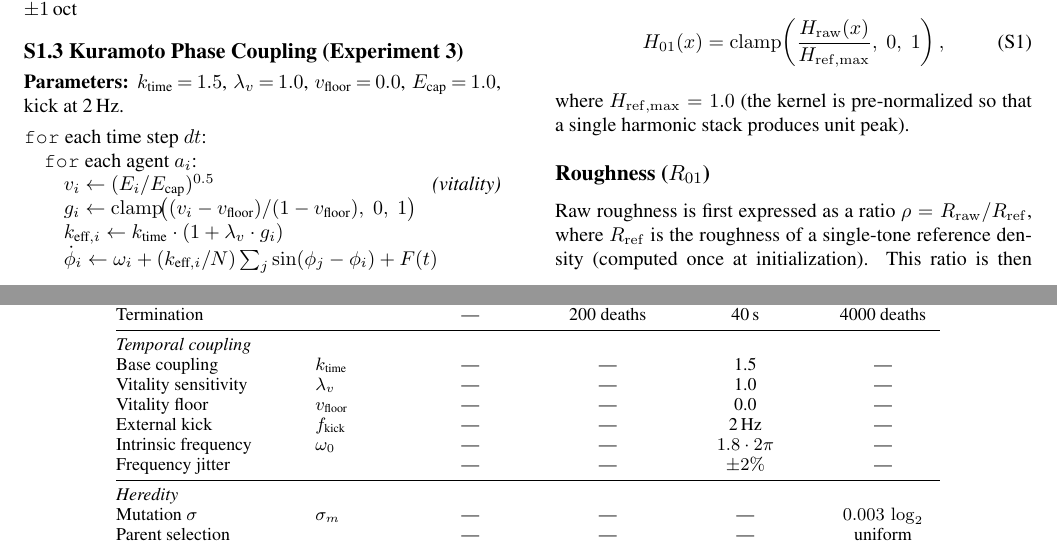
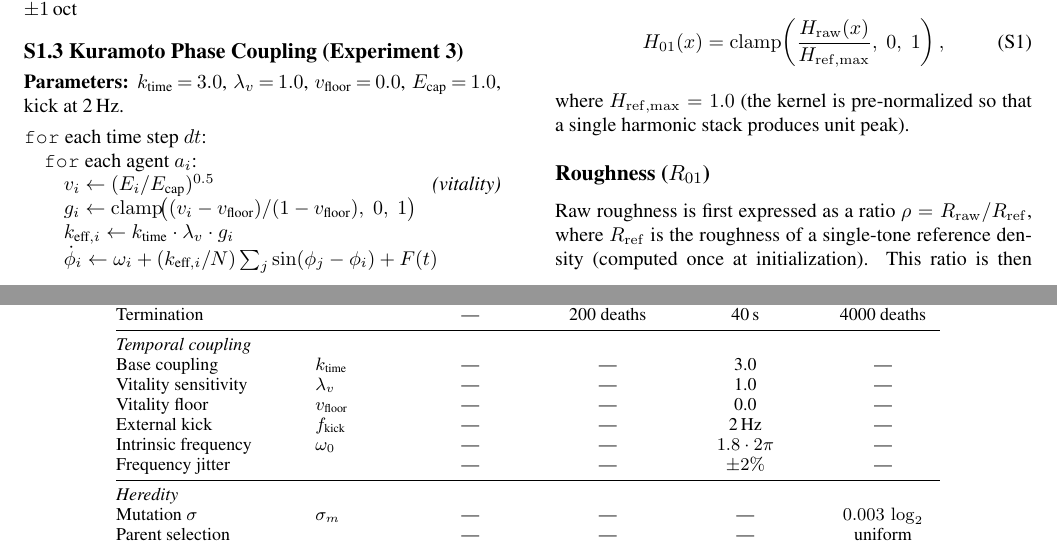
Before and after one commit to ktakahashi74/conc-paper-2026, a LaTeX document (supplementary.tex): two parts of pages 1 and 4 of 6, joined at a grey line, cut so that both start at the same text. Compiled offline with pdfLaTeX.

Commit message:
Fix E5 coupling_multiplier to match corrected main architecture
Update e5_coupling_multiplier formula from `1+λg` to `λg` matching
the fix in conchordal/articulation_core.rs. Also fix MAX_COUPLING_MULT
from 5.0 to 2.0 to match the main constant.

With the corrected multiplicative formula, E5_K_TIME=3.0 and
E5_LAMBDA_V=1.0 produce identical results to the original K_BASE=3.0
model (Pearson r = 0.750 ± 0.092, n=20).

Co-Authored-By: Claude Opus 4.6 <noreply@anthropic.com>

```diff
--- a/supplementary.tex
+++ b/supplementary.tex
@@ -58,14 +58,14 @@
 
 \subsection{S1.3 Kuramoto Phase Coupling (Experiment 3)}
 
-\noindent\textbf{Parameters:} $k_{\text{time}}\!=\!1.5$, $\lambda_v\!=\!1.0$, $v_{\text{floor}}\!=\!0.0$, $E_{\text{cap}}\!=\!1.0$, kick at 2\,Hz.
+\noindent\textbf{Parameters:} $k_{\text{time}}\!=\!3.0$, $\lambda_v\!=\!1.0$, $v_{\text{floor}}\!=\!0.0$, $E_{\text{cap}}\!=\!1.0$, kick at 2\,Hz.
 
 \smallskip
 \noindent\texttt{for} each time step $dt$:\\
 \hspace*{1em}\texttt{for} each agent $a_i$:\\
 \hspace*{2em}$v_i \gets (E_i / E_{\text{cap}})^{0.5}$ \hfill\textit{(vitality)}\\
 \hspace*{2em}$g_i \gets \mathrm{clamp}\!\bigl((v_i - v_{\text{floor}})/(1 - v_{\text{floor}}),\;0,\;1\bigr)$\\
-\hspace*{2em}$k_{\text{eff},i} \gets k_{\text{time}} \cdot (1 + \lambda_v \cdot g_i)$\\
+\hspace*{2em}$k_{\text{eff},i} \gets k_{\text{time}} \cdot \lambda_v \cdot g_i$\\
 \hspace*{2em}$\dot{\phi}_i \gets \omega_i + (k_{\text{eff},i}/N)\sum_j \sin(\phi_j - \phi_i) + F(t)$\\
 \hspace*{2em}$\phi_i \gets \phi_i + \dot{\phi}_i \cdot dt$\\
 \hspace*{1em}$R(t) = (1/N)\bigl|\sum_j e^{i\phi_j}\bigr|$ \hfill\textit{(order parameter)}
@@ -159,7 +159,7 @@ Time step & $\Delta t$ & --- & 512/48k\,s & 0.02\,s & 512/48k\,s \\
 Termination & & --- & 200 deaths & 40\,s & 4000 deaths \\
 \midrule
 \multicolumn{6}{@{}l}{\emph{Temporal coupling}} \\
-Base coupling & $k_{\text{time}}$ & --- & --- & 1.5 & --- \\
+Base coupling & $k_{\text{time}}$ & --- & --- & 3.0 & --- \\
 Vitality sensitivity & $\lambda_v$ & --- & --- & 1.0 & --- \\
 Vitality floor & $v_{\text{floor}}$ & --- & --- & 0.0 & --- \\
 External kick & $f_{\text{kick}}$ & --- & --- & 2\,Hz & --- \\
```
Also changed, not shown: 1 other file.
